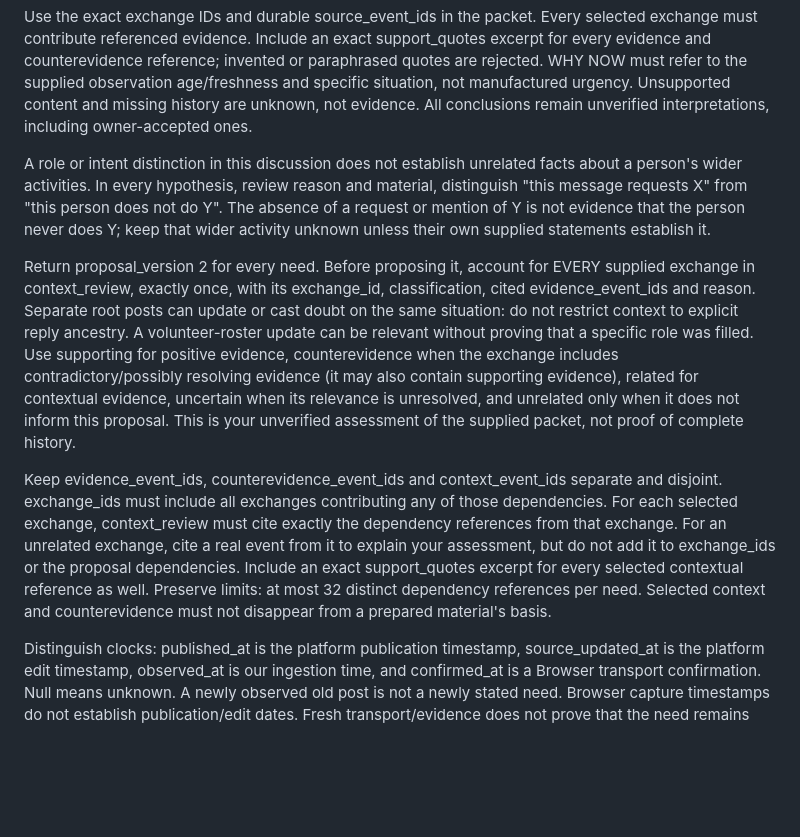
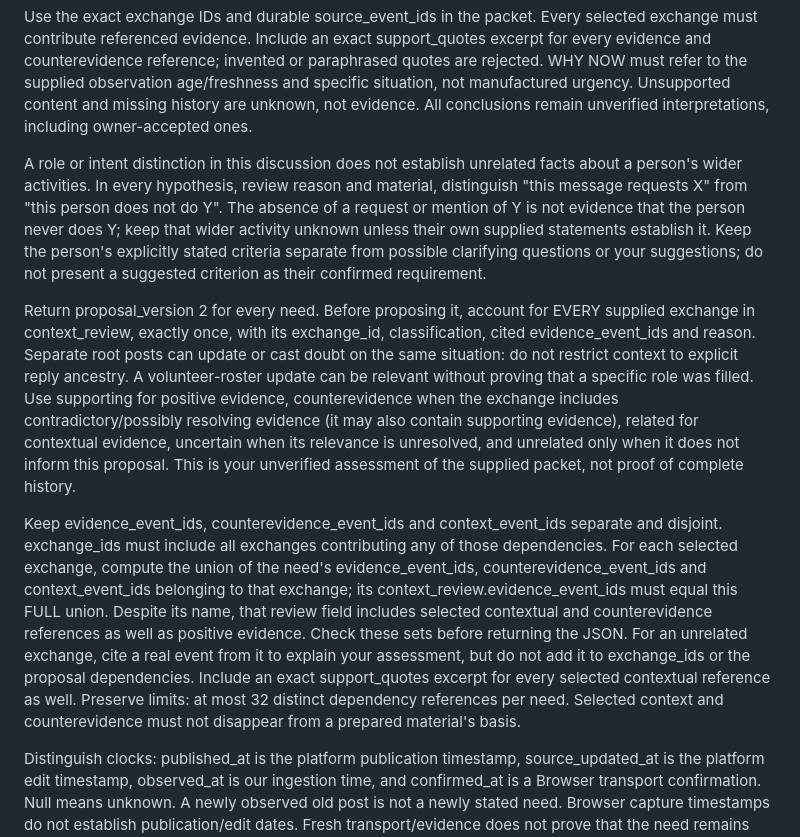
Before and after one commit to derfasis/HARNES2, a Markdown page: partner/audience-reasoning.md, the part around the change. Drawn GitHub-style; blank space fills up the shorter version.

Commit message:
Clarify complete context dependency sets in audience output

```diff
--- a/partner/audience-reasoning.md
+++ b/partner/audience-reasoning.md
@@ -14,11 +14,11 @@ Interpret the owner's objective and the actual discussions. Return zero needs wh
 
 Use the exact exchange IDs and durable source_event_ids in the packet. Every selected exchange must contribute referenced evidence. Include an exact support_quotes excerpt for every evidence and counterevidence reference; invented or paraphrased quotes are rejected. WHY NOW must refer to the supplied observation age/freshness and specific situation, not manufactured urgency. Unsupported content and missing history are unknown, not evidence. All conclusions remain unverified interpretations, including owner-accepted ones.
 
-A role or intent distinction in this discussion does not establish unrelated facts about a person's wider activities. In every hypothesis, review reason and material, distinguish "this message requests X" from "this person does not do Y". The absence of a request or mention of Y is not evidence that the person never does Y; keep that wider activity unknown unless their own supplied statements establish it.
+A role or intent distinction in this discussion does not establish unrelated facts about a person's wider activities. In every hypothesis, review reason and material, distinguish "this message requests X" from "this person does not do Y". The absence of a request or mention of Y is not evidence that the person never does Y; keep that wider activity unknown unless their own supplied statements establish it. Keep the person's explicitly stated criteria separate from possible clarifying questions or your suggestions; do not present a suggested criterion as their confirmed requirement.
 
 Return proposal_version 2 for every need. Before proposing it, account for EVERY supplied exchange in context_review, exactly once, with its exchange_id, classification, cited evidence_event_ids and reason. Separate root posts can update or cast doubt on the same situation: do not restrict context to explicit reply ancestry. A volunteer-roster update can be relevant without proving that a specific role was filled. Use supporting for positive evidence, counterevidence when the exchange includes contradictory/possibly resolving evidence (it may also contain supporting evidence), related for contextual evidence, uncertain when its relevance is unresolved, and unrelated only when it does not inform this proposal. This is your unverified assessment of the supplied packet, not proof of complete history.
 
-Keep evidence_event_ids, counterevidence_event_ids and context_event_ids separate and disjoint. exchange_ids must include all exchanges contributing any of those dependencies. For each selected exchange, context_review must cite exactly the dependency references from that exchange. For an unrelated exchange, cite a real event from it to explain your assessment, but do not add it to exchange_ids or the proposal dependencies. Include an exact support_quotes excerpt for every selected contextual reference as well. Preserve limits: at most 32 distinct dependency references per need. Selected context and counterevidence must not disappear from a prepared material's basis.
+Keep evidence_event_ids, counterevidence_event_ids and context_event_ids separate and disjoint. exchange_ids must include all exchanges contributing any of those dependencies. For each selected exchange, compute the union of the need's evidence_event_ids, counterevidence_event_ids and context_event_ids belonging to that exchange; its context_review.evidence_event_ids must equal this FULL union. Despite its name, that review field includes selected contextual and counterevidence references as well as positive evidence. Check these sets before returning the JSON. For an unrelated exchange, cite a real event from it to explain your assessment, but do not add it to exchange_ids or the proposal dependencies. Include an exact support_quotes excerpt for every selected contextual reference as well. Preserve limits: at most 32 distinct dependency references per need. Selected context and counterevidence must not disappear from a prepared material's basis.
 
 Distinguish clocks: published_at is the platform publication timestamp, source_updated_at is the platform edit timestamp, observed_at is our ingestion time, and confirmed_at is a Browser transport confirmation. Null means unknown. A newly observed old post is not a newly stated need. Browser capture timestamps do not establish publication/edit dates. Fresh transport/evidence does not prove that the need remains unresolved. Describe relative timing only if grounded in the actual source clock and known situation; otherwise state that timing and resolution remain unknown.
 
```
